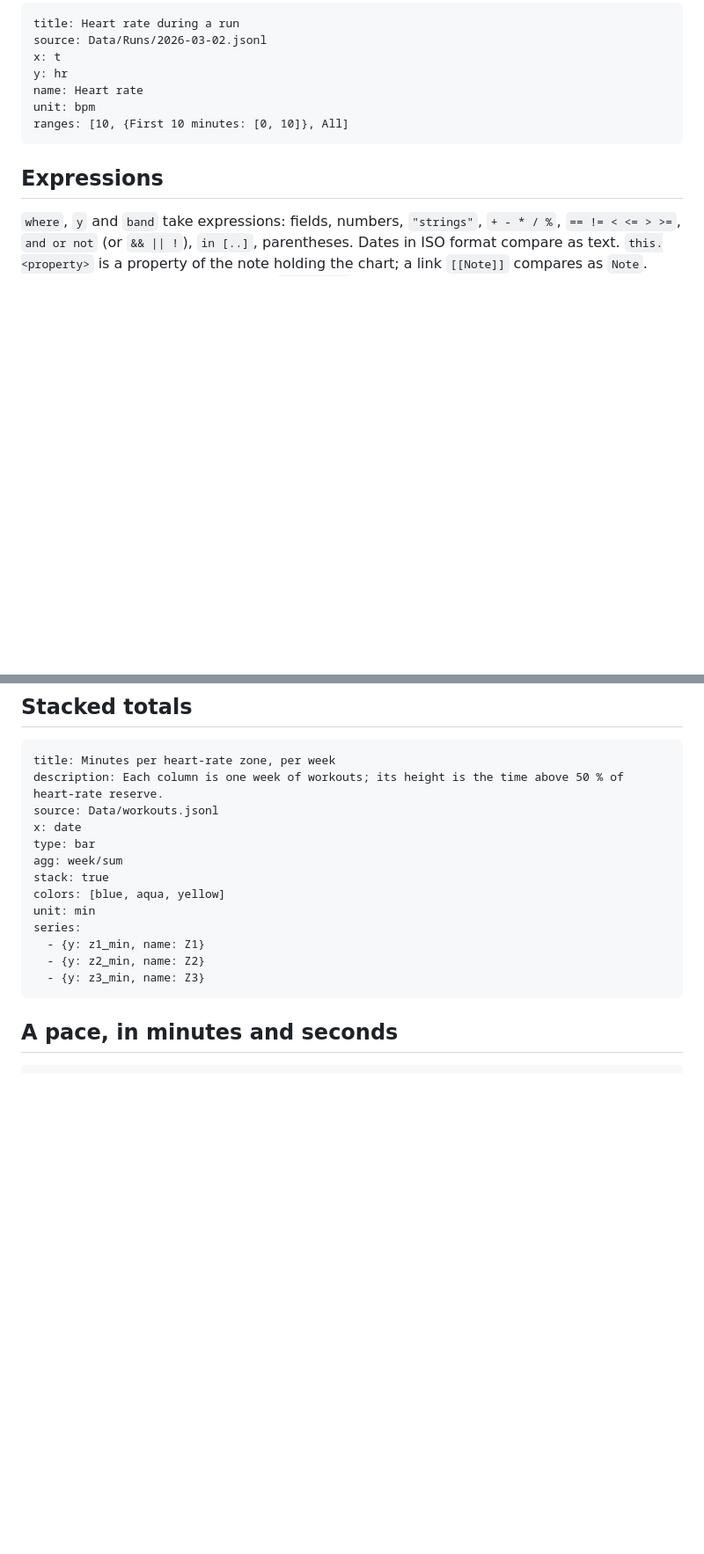
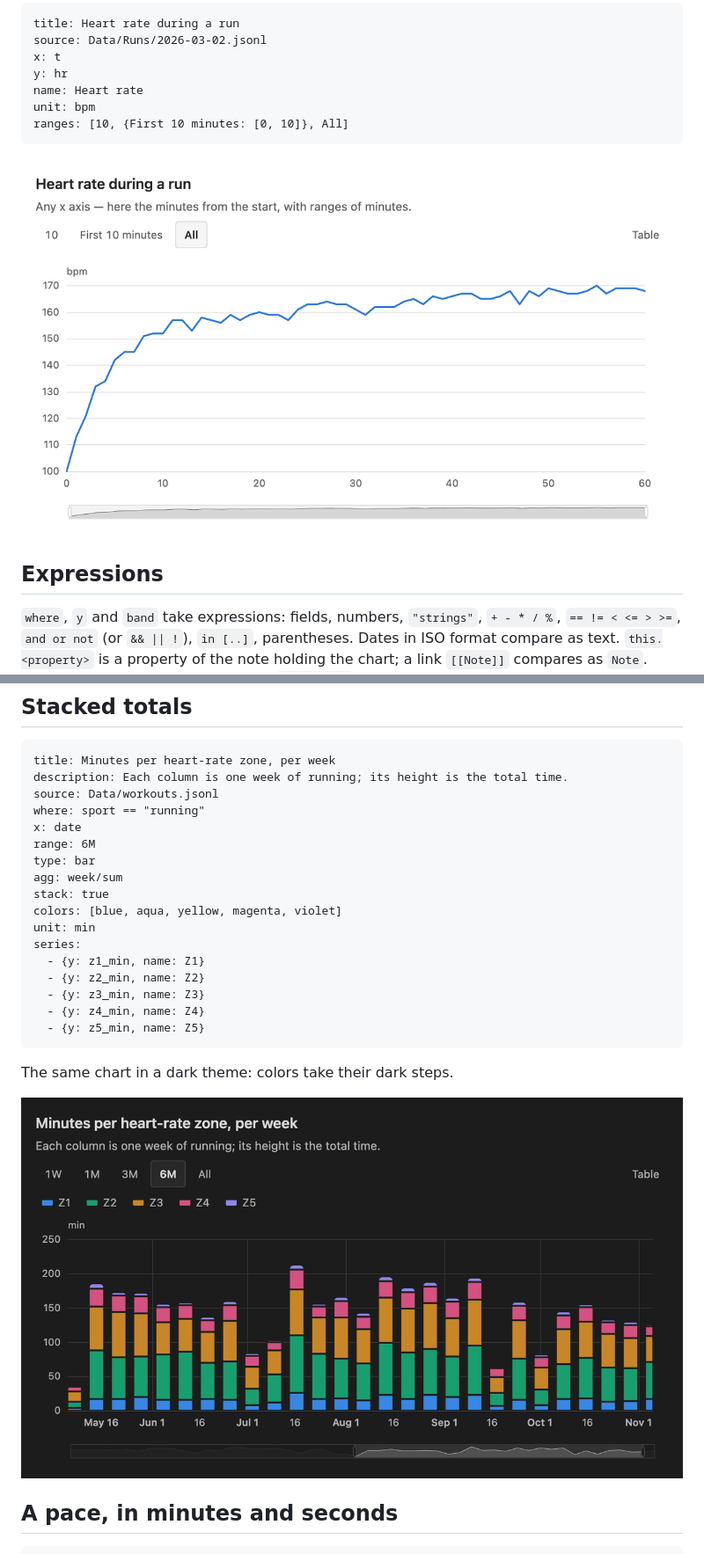
Before and after one commit to albertomercurio/Data-Charts-Obsidian-Plugin, a Markdown page: README.md, 2 parts joined by grey strips. Shown at 88% size. GitHub-like rendering; pictures changed too: docs/any-axis.png (added), docs/zones-dark.png (added); blank space fills up the shorter version.

````diff
--- a/README.md
+++ b/README.md
@@ -93,6 +100,8 @@ unit: bpm
 ranges: [10, {First 10 minutes: [0, 10]}, All]
 ```
 
+![Heart rate against the minutes of a run, with the range buttons 10, First 10 minutes and All](docs/any-axis.png)
+
 ## Expressions
 
 `where`, `y` and `band` take expressions: fields, numbers, `"strings"`, `+ - * / %`, `== != < <= > >=`, `and or not` (or `&& || !`), `in [..]`, parentheses. Dates in ISO format compare as text. `this.<property>` is a property of the note holding the chart; a link `[[Note]]` compares as `Note`. Names with spaces go in backticks: `` `End Date` ``.
@@ -150,19 +164,27 @@ range: 6M
 
 ```data-chart
 title: Minutes per heart-rate zone, per week
-description: Each column is one week of workouts; its height is the time above 50 % of heart-rate reserve.
+description: Each column is one week of running; its height is the total time.
 source: Data/workouts.jsonl
+where: sport == "running"
 x: date
+range: 6M
 type: bar
 agg: week/sum
 stack: true
-colors: [blue, aqua, yellow]
+colors: [blue, aqua, yellow, magenta, violet]
 unit: min
 series:
   - {y: z1_min, name: Z1}
   - {y: z2_min, name: Z2}
   - {y: z3_min, name: Z3}
+  - {y: z4_min, name: Z4}
+  - {y: z5_min, name: Z5}
 ```
+
+The same chart in a dark theme: colors take their dark steps.
+
+![The stacked zones chart in Obsidian's dark theme](docs/zones-dark.png)
 
 ## A pace, in minutes and seconds
 
````
Also changed, not shown: other parts of README.md (+16 -4 lines), docs/blood-tests.png (added), docs/efficiency.png (added), docs/steps.png (added), docs/zones.png (added), 9 other files.
